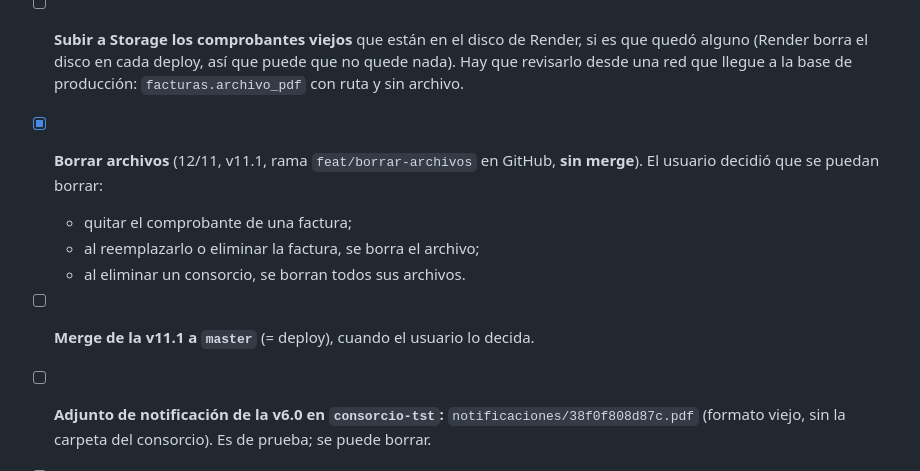
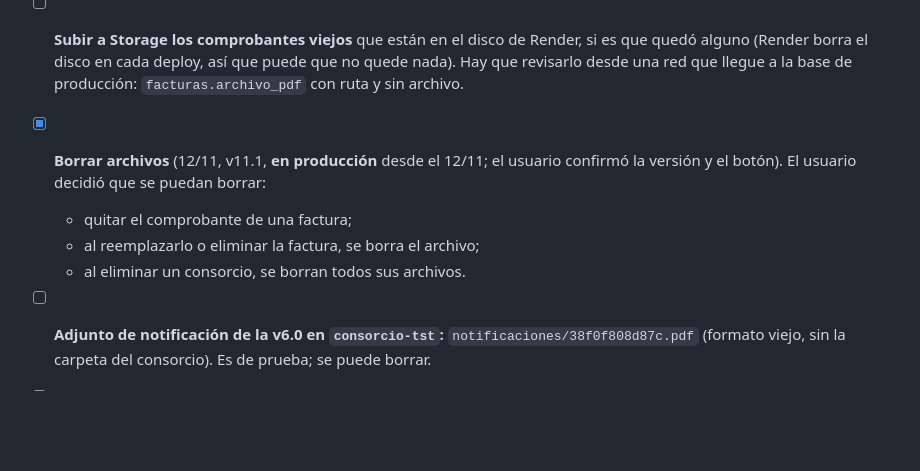
Before and after one commit to ncmartin77/consorcio, a Markdown page: plataforma/PENDIENTES.md, the part around the change. Rendered like a GitHub page; blank space fills up the shorter version.

```diff
--- a/plataforma/PENDIENTES.md
+++ b/plataforma/PENDIENTES.md
@@ -77,11 +77,10 @@ a favor, mayor resto, etc.). Siguen abiertas:
 - [x] **Archivos en Supabase Storage** (12/11, v11.0, rama `feat/storage-v10` en GitHub, sin merge): comprobantes y adjuntos van a un bucket privado. Las pruebas dieron OK en disco, en el S3 local y en `consorcio-tst`. Ver la bitácora.
 - [x] **Storage activo en producción** (12/11): bucket privado `comprobantes` en el Supabase de producción, clave S3 propia y las cinco variables `STORAGE_S3_*` en Render (las cargó el usuario). Se adjuntó un comprobante, se vio, y después de un deploy manual se siguió viendo.
 - [ ] **Subir a Storage los comprobantes viejos** que están en el disco de Render, si es que quedó alguno (Render borra el disco en cada deploy, así que puede que no quede nada). Hay que revisarlo desde una red que llegue a la base de producción: `facturas.archivo_pdf` con ruta y sin archivo.
-- [x] **Borrar archivos** (12/11, v11.1, rama `feat/borrar-archivos` en GitHub, **sin merge**). El usuario decidió que se puedan borrar:
+- [x] **Borrar archivos** (12/11, v11.1, **en producción** desde el 12/11; el usuario confirmó la versión y el botón). El usuario decidió que se puedan borrar:
   - quitar el comprobante de una factura;
   - al reemplazarlo o eliminar la factura, se borra el archivo;
   - al eliminar un consorcio, se borran todos sus archivos.
-- [ ] **Merge de la v11.1 a `master`** (= deploy), cuando el usuario lo decida.
 - [ ] **Adjunto de notificación de la v6.0 en `consorcio-tst`:** `notificaciones/38f0f808d87c.pdf` (formato viejo, sin la carpeta del consorcio). Es de prueba; se puede borrar.
 - [ ] **Flask en Docker** (rama local `feat/docker-flask`, sin push): `Dockerfile`, `compose.yaml` y `ProxyFix`. Está trabado porque desde esta red no se llega a la base de Supabase.
 - [x] **Contraseña de la base de producción cambiada** (12/11, el usuario, en Supabase y en `DATABASE_URL` de Render). Se revisó el historial de GitHub: no tiene contraseñas reales, solo ejemplos.
```
Also changed, not shown: plataforma/docs/bitacora.md (+1 -0 lines).
